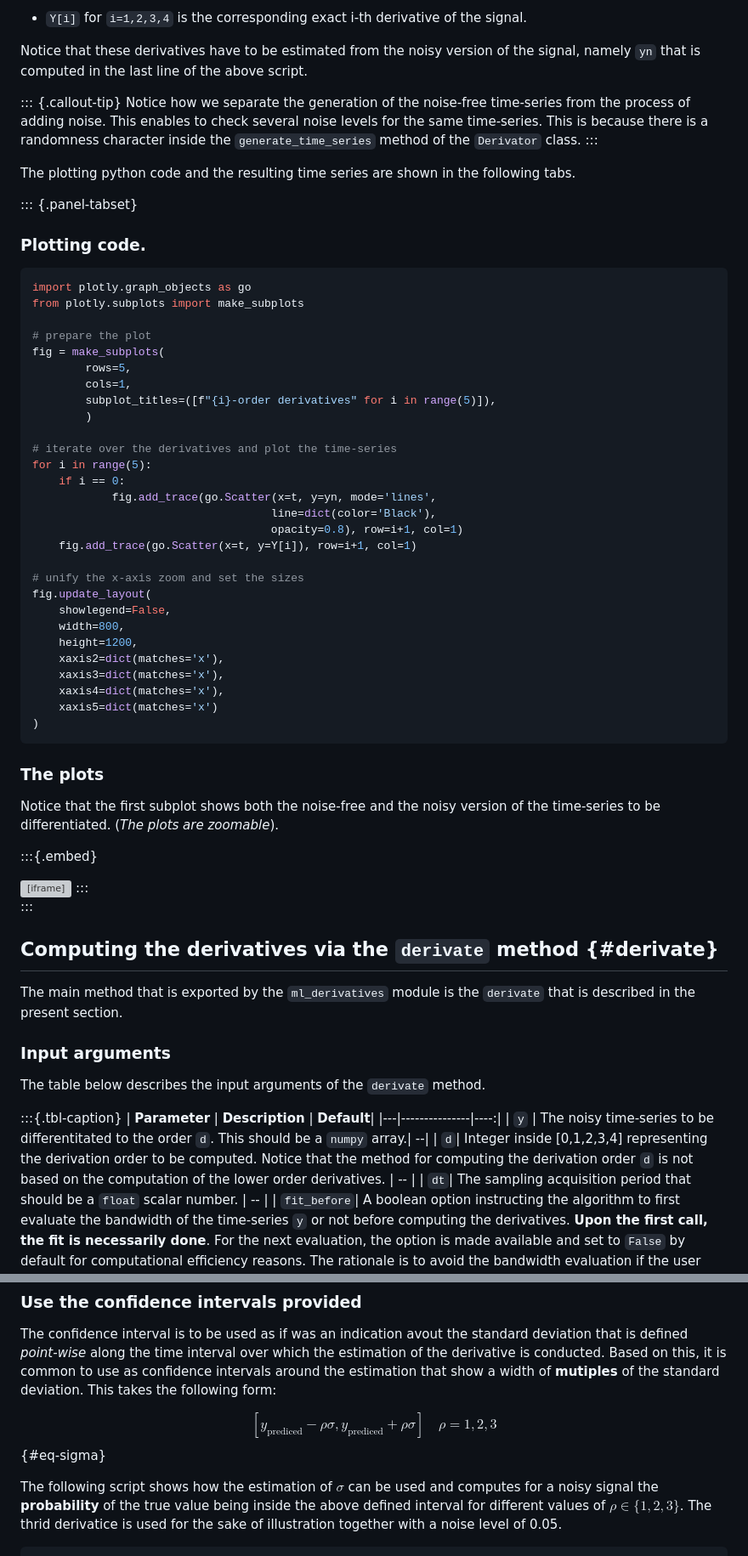
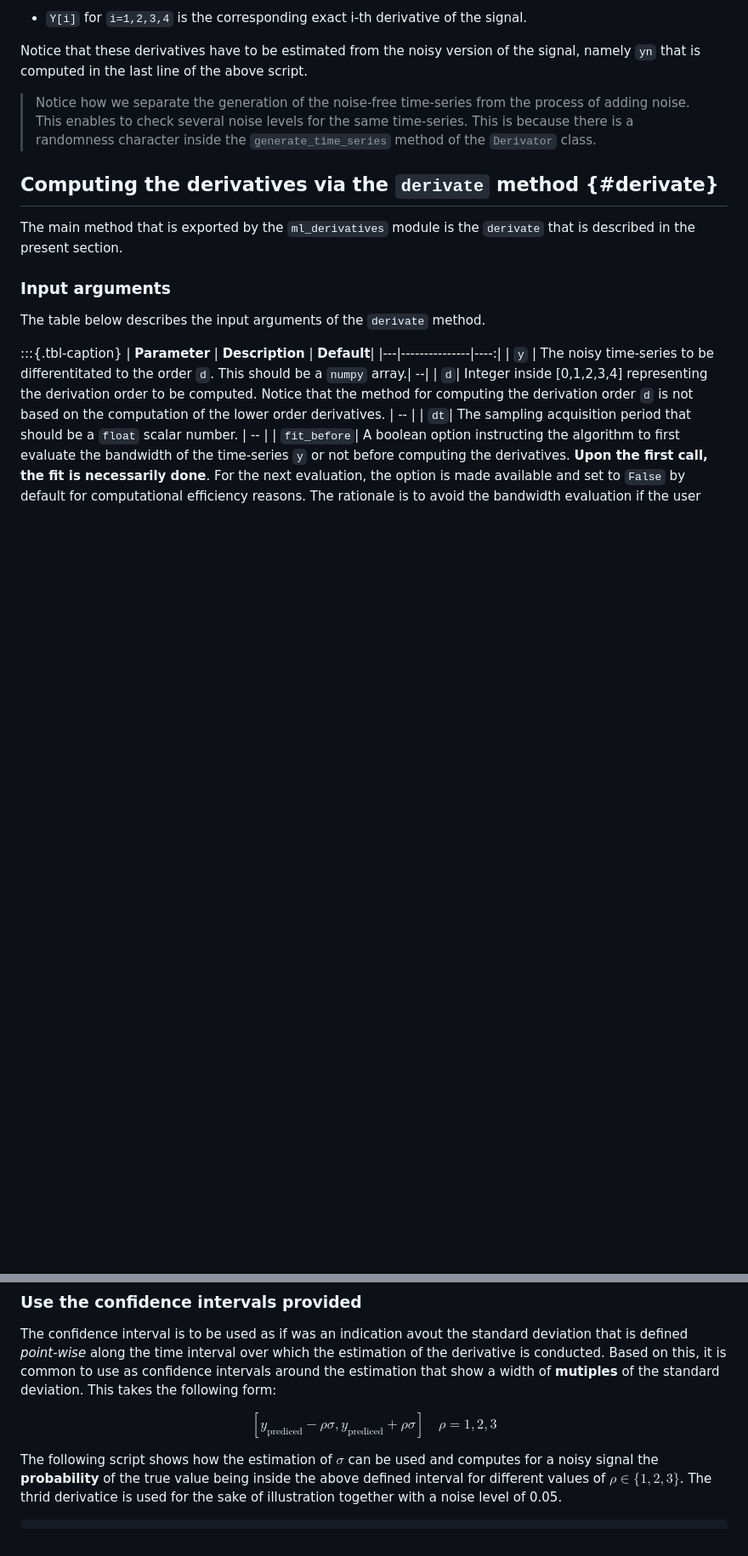
Before and after one commit to mazenalamir/ml_derivatives, a Markdown page: README.md, 2 parts joined by grey strips. Shown at 85% size. Rendered like a GitHub page; blank space fills up the shorter version; grey boxes are pictures that could not be loaded.

````diff
--- a/README.md
+++ b/README.md
@@ -77,56 +72,7 @@ Notice that the outputs of the `generate_time_series` method of the `Derivator`c
 
 Notice that these derivatives have to be estimated from the noisy version of the signal, namely `yn` that is computed in the last line of the above script.
 
-::: {.callout-tip}
-Notice how we separate the generation of the noise-free time-series  from the process of adding noise. This enables to check several noise levels for the same time-series. This is because there is a randomness character inside the `generate_time_series` method of the `Derivator` class.
-:::
-
-The plotting python code and the resulting time series are shown in the following tabs.
-
-::: {.panel-tabset}
-
-### Plotting code.
-
-```python
-import plotly.graph_objects as go
-from plotly.subplots import make_subplots
-
-# prepare the plot
-fig = make_subplots(
-        rows=5,
-        cols=1,
-        subplot_titles=([f"{i}-order derivatives" for i in range(5)]),
-        )
-
-# iterate over the derivatives and plot the time-series
-for i in range(5):
-    if i == 0:
-            fig.add_trace(go.Scatter(x=t, y=yn, mode='lines',
-                                    line=dict(color='Black'),
-                                    opacity=0.8), row=i+1, col=1)
-    fig.add_trace(go.Scatter(x=t, y=Y[i]), row=i+1, col=1)
-
-# unify the x-axis zoom and set the sizes
-fig.update_layout(
-    showlegend=False,
-    width=800,
-    height=1200,
-    xaxis2=dict(matches='x'),
-    xaxis3=dict(matches='x'),
-    xaxis4=dict(matches='x'),
-    xaxis5=dict(matches='x')
-)
-```
-
-### The plots
-
-Notice that the first subplot shows both the noise-free and the noisy version of the time-series to be differentiated. (*The plots are zoomable*).
-
-:::{.embed}
-<iframe src="images/generated_plots.html" width="1400" height="800"></iframe>
-:::
-
-:::
+> Notice how we separate the generation of the noise-free time-series  from the process of adding noise. This enables to check several noise levels for the same time-series. This is because there is a randomness character inside the `generate_time_series` method of the `Derivator` class.
 
 ## Computing the derivatives via the `derivate` method {#derivate}
 
@@ -237,7 +153,7 @@ The confidence interval is to be used as if was an indication avout the standard
 
 $$
 [y_\text{prediced}-\rho\sigma, y_\text{prediced}+\rho\sigma]\quad \rho=1,2,3
-$${#eq-sigma}
+$$
 
 The following script shows how the estimation of $\sigma$ can be used and computes for a noisy signal the **probability** of the true value being inside the above defined interval for different values of $\rho\in \{1,2,3\}$. The thrid derivatice is used for the sake of illustration together with a noise level of 0.05.
 
````
Also changed, not shown: other parts of README.md (+5 -40 lines).
